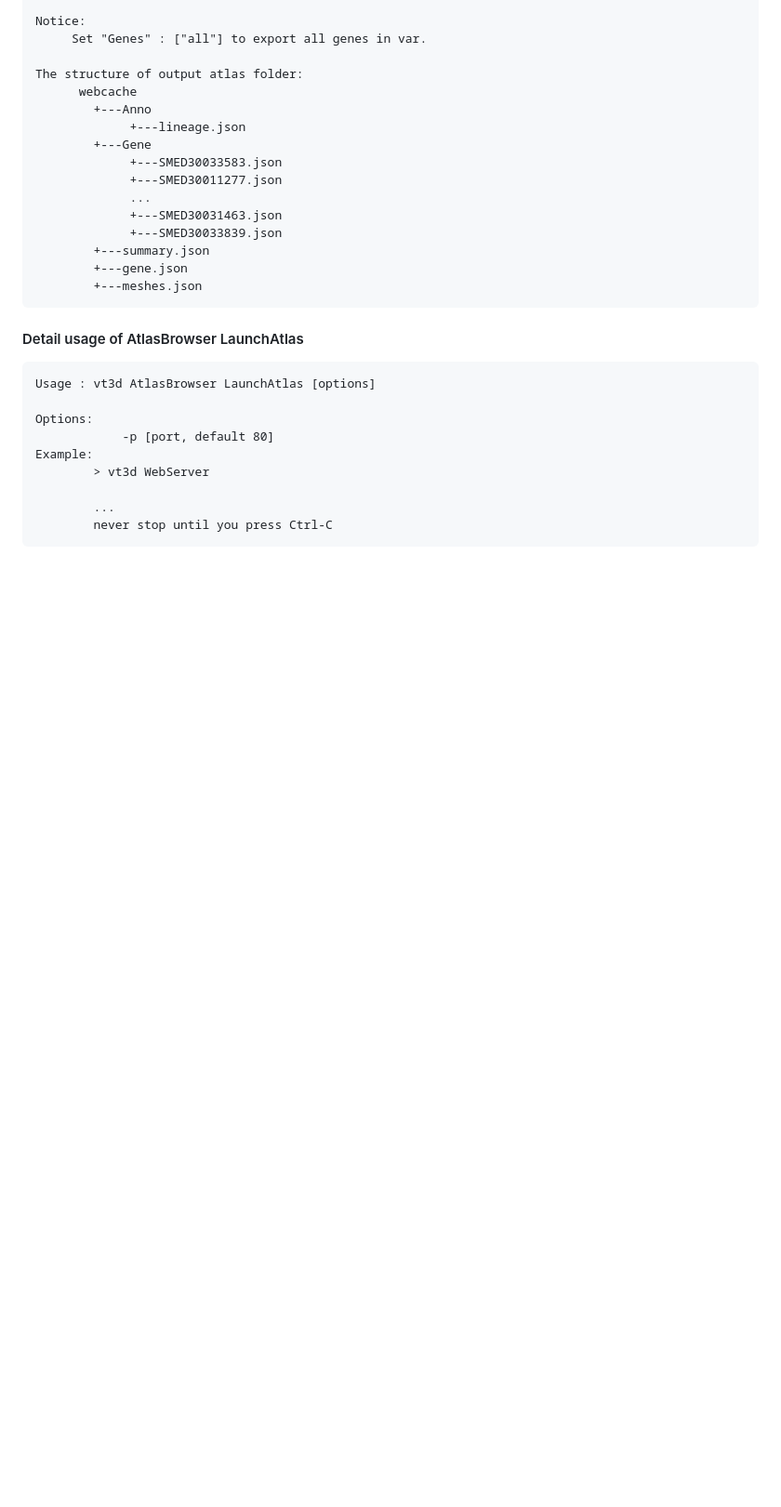
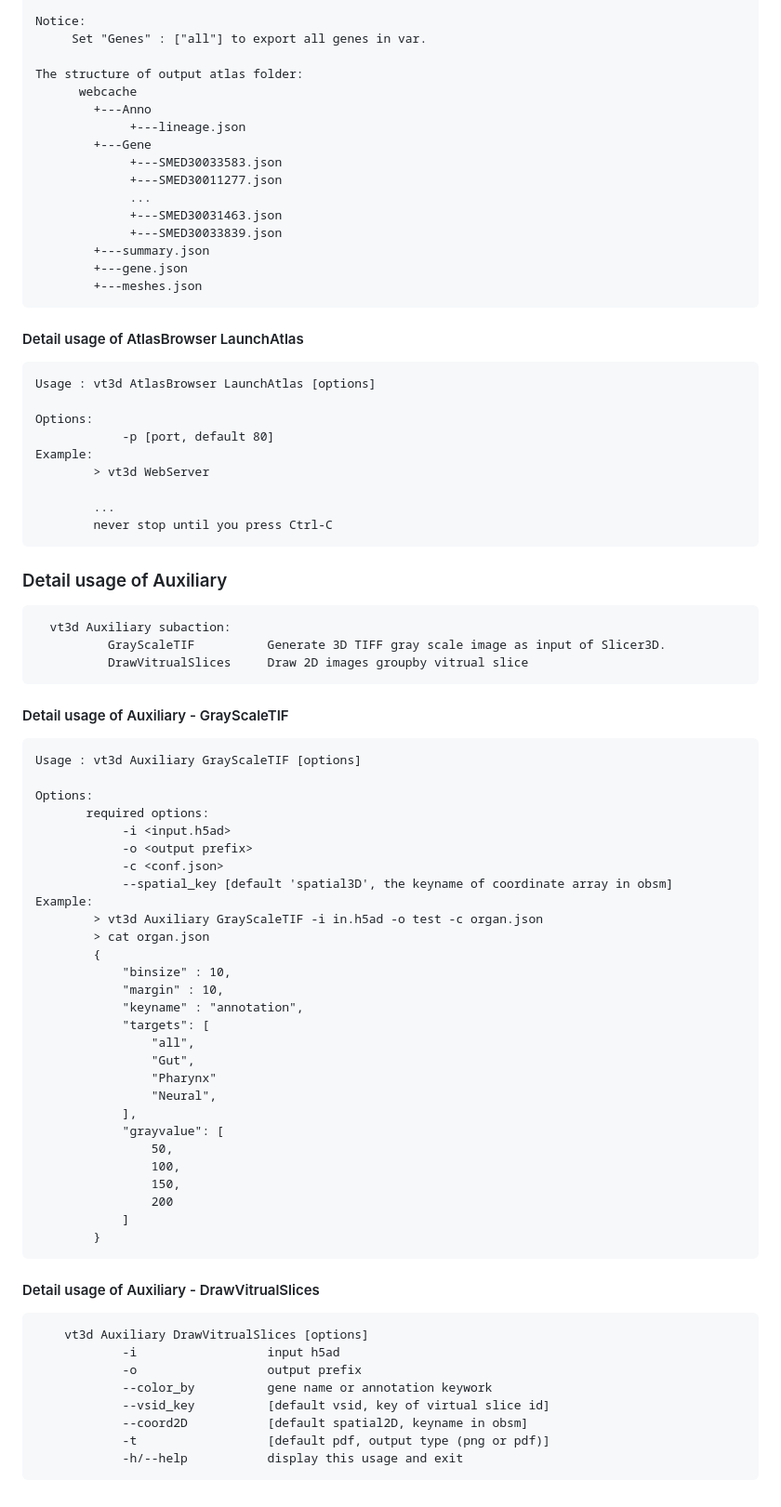
Before and after one commit to BGI-Qingdao/VT3D, a Markdown page: README.md, the part around the change printed below. Shown: that part at 93% size. Rendered like a GitHub page; blank space fills up the shorter version.

````diff
--- a/README.md
+++ b/README.md
@@ -410,3 +410,53 @@ Example:
         ...
         never stop until you press Ctrl-C
 ```
+
+### Detail usage of Auxiliary
+```
+  vt3d Auxiliary subaction:
+          GrayScaleTIF          Generate 3D TIFF gray scale image as input of Slicer3D.
+          DrawVitrualSlices     Draw 2D images groupby vitrual slice
+```
+####  Detail usage of Auxiliary - GrayScaleTIF
+```
+Usage : vt3d Auxiliary GrayScaleTIF [options]
+
+Options:
+       required options:
+            -i <input.h5ad>
+            -o <output prefix>
+            -c <conf.json>
+            --spatial_key [default 'spatial3D', the keyname of coordinate array in obsm]
+Example:
+        > vt3d Auxiliary GrayScaleTIF -i in.h5ad -o test -c organ.json
+        > cat organ.json
+        {
+            "binsize" : 10,
+            "margin" : 10,
+            "keyname" : "annotation",
+            "targets": [
+                "all",
+                "Gut",
+                "Pharynx"
+                "Neural",
+            ],
+            "grayvalue": [
+                50,
+                100,
+                150,
+                200
+            ]
+        }
+```
+####  Detail usage of Auxiliary - DrawVitrualSlices
+
+```
+    vt3d Auxiliary DrawVitrualSlices [options]
+            -i                  input h5ad
+            -o                  output prefix
+            --color_by          gene name or annotation keywork
+            --vsid_key          [default vsid, key of virtual slice id]
+            --coord2D           [default spatial2D, keyname in obsm]
+            -t                  [default pdf, output type (png or pdf)]
+            -h/--help           display this usage and exit
+```
````
Also changed, not shown: other parts of README.md (+1 -1 lines).
